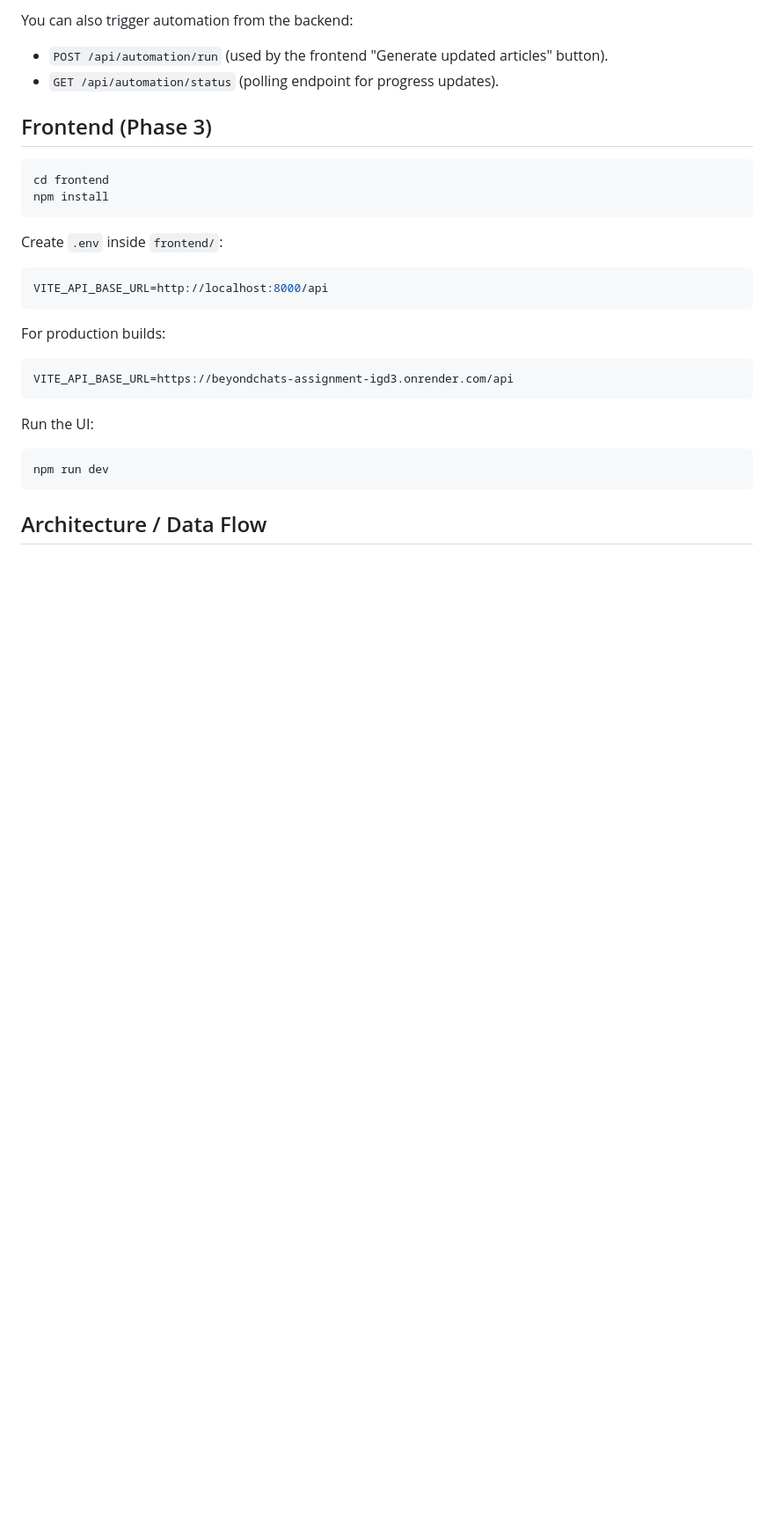
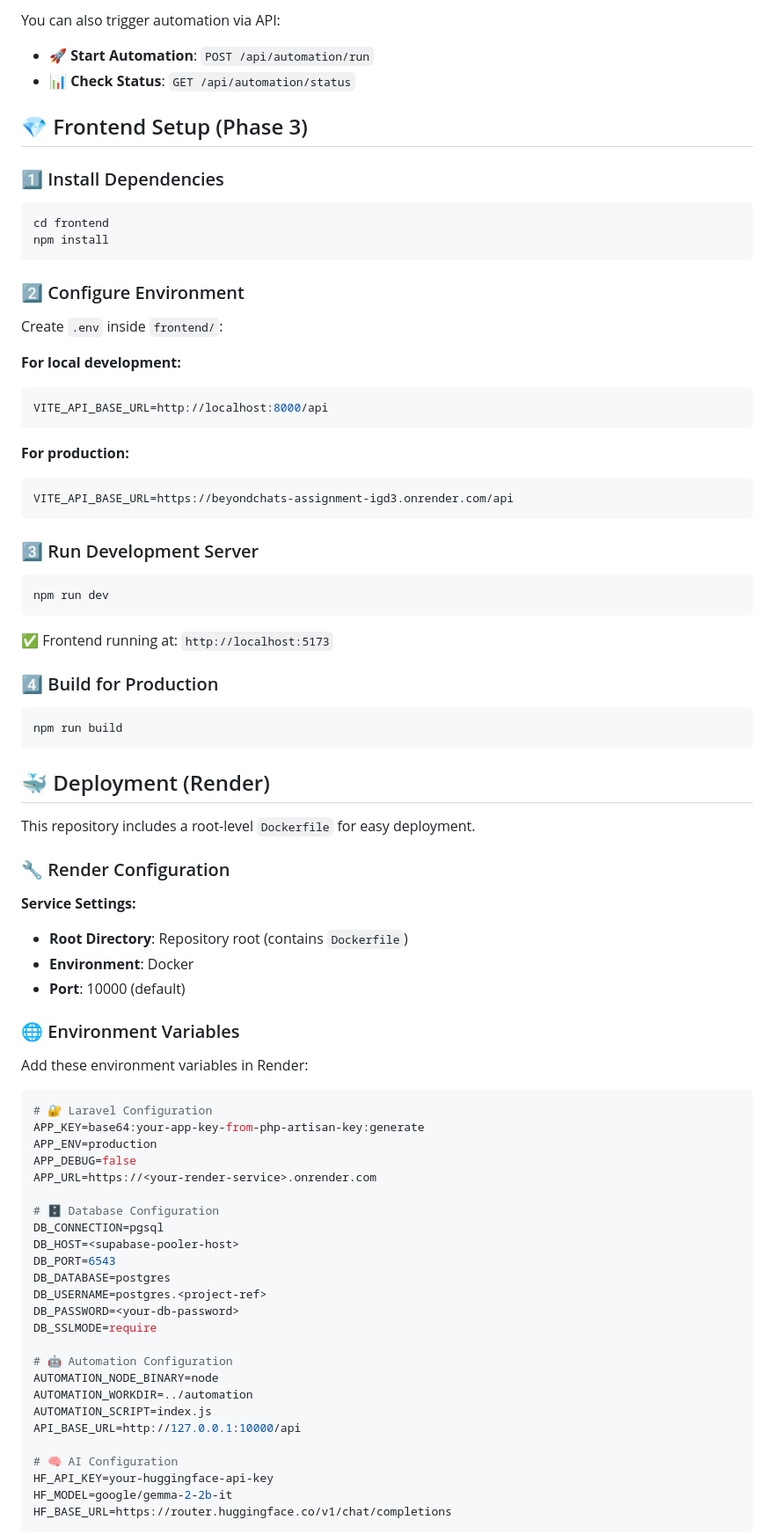
Before and after one commit to AdiCoder33/BeyondChats-Assignment, a Markdown page: README.md, the part around one of its changes. Shown at 88% size. GitHub-like rendering; blank space fills up the shorter version.

````diff
--- a/README.md
+++ b/README.md
@@ -93,27 +156,86 @@ Required `.env` values:
 
-You can also trigger automation from the backend:
-- `POST /api/automation/run` (used by the frontend "Generate updated articles" button).
-- `GET /api/automation/status` (polling endpoint for progress updates).
+You can also trigger automation via API:
 
-## Frontend (Phase 3)
+- **🚀 Start Automation**: `POST /api/automation/run`
+- **📊 Check Status**: `GET /api/automation/status`
+
+## 💎 Frontend Setup (Phase 3)
+
+### 1️⃣ Install Dependencies
+
 ```bash
 cd frontend
 npm install
 ```
 
+### 2️⃣ Configure Environment
+
 Create `.env` inside `frontend/`:
-```bash
+
+**For local development:**
+```env
 VITE_API_BASE_URL=http://localhost:8000/api
 ```
 
-For production builds:
-```bash
+**For production:**
+```env
 VITE_API_BASE_URL=https://beyondchats-assignment-igd3.onrender.com/api
 ```
 
-Run the UI:
+### 3️⃣ Run Development Server
+
 ```bash
 npm run dev
 ```
 
-## Architecture / Data Flow
+✅ Frontend running at: `http://localhost:5173`
+
+### 4️⃣ Build for Production
+
+```bash
+npm run build
+```
+
+## 🐳 Deployment (Render)
+
+This repository includes a root-level `Dockerfile` for easy deployment.
+
+### 🔧 Render Configuration
+
+**Service Settings:**
+- **Root Directory**: Repository root (contains `Dockerfile`)
+- **Environment**: Docker
+- **Port**: 10000 (default)
+
+### 🌐 Environment Variables
+
+Add these environment variables in Render:
+
+```env
+# 🔐 Laravel Configuration
+APP_KEY=base64:your-app-key-from-php-artisan-key:generate
+APP_ENV=production
+APP_DEBUG=false
+APP_URL=https://<your-render-service>.onrender.com
+
+# 🗄️ Database Configuration
+DB_CONNECTION=pgsql
+DB_HOST=<supabase-pooler-host>
+DB_PORT=6543
+DB_DATABASE=postgres
+DB_USERNAME=postgres.<project-ref>
+DB_PASSWORD=<your-db-password>
+DB_SSLMODE=require
+
+# 🤖 Automation Configuration
+AUTOMATION_NODE_BINARY=node
+AUTOMATION_WORKDIR=../automation
+AUTOMATION_SCRIPT=index.js
+API_BASE_URL=http://127.0.0.1:10000/api
+
+# 🧠 AI Configuration
+HF_API_KEY=your-huggingface-api-key
+HF_MODEL=google/gemma-2-2b-it
+HF_BASE_URL=https://router.huggingface.co/v1/chat/completions
+```
+
````
Also changed, not shown: other parts of README.md (+173 -66 lines).
